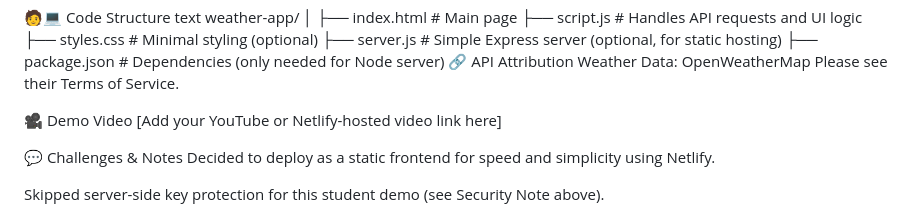
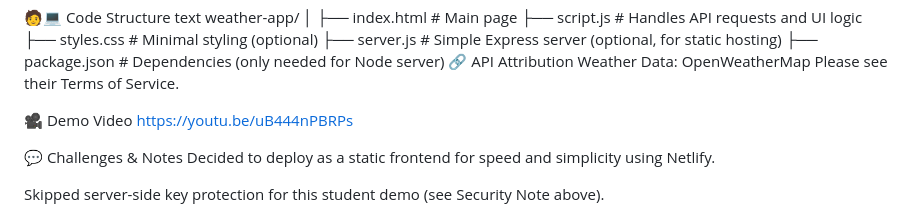
Before and after one commit to Hirwavsopps/Weather-API-app, a Markdown page: README.md, the part around the change. GitHub-like rendering.

```diff
--- a/README.md
+++ b/README.md
@@ -76,7 +76,7 @@ OpenWeatherMap
 Please see their Terms of Service.
 
 🎥 Demo Video
-[Add your YouTube or Netlify-hosted video link here]
+https://youtu.be/uB444nPBRPs
 
 💬 Challenges & Notes
 Decided to deploy as a static frontend for speed and simplicity using Netlify.
```
